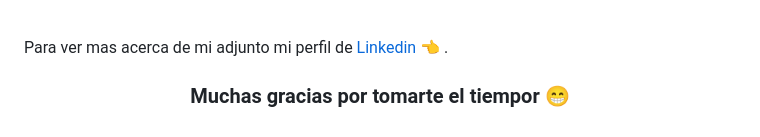
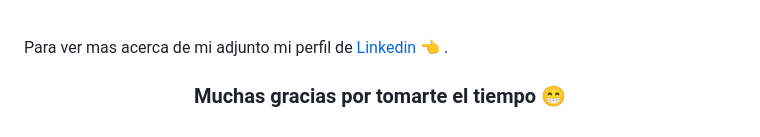
Before and after one commit to SebaPerez90/SebaPerez90.github.io, a Markdown page: README.md, the part around one of its changes. Drawn GitHub-style.

```diff
--- a/README.md
+++ b/README.md
@@ -53,6 +54,6 @@ Su remodelacion sera con <b style="color:royalblue;font-style:italic; font-size:
 <div style="display:flex; flex-direction:column; gap:2em;">
     <span align=center>Para ver mas acerca de mi adjunto mi perfil de
     <a href="https://www.linkedin.com/in/sebaperez90/">Linkedin 👈</a> .</span>
-    <h3 align=center>Muchas gracias por tomarte el tiempor 😁</h3>
+    <h3 align=center>Muchas gracias por tomarte el tiempo 😁</h3>
 
 </div>
```
Also changed, not shown: other parts of README.md (+1 -0 lines).
